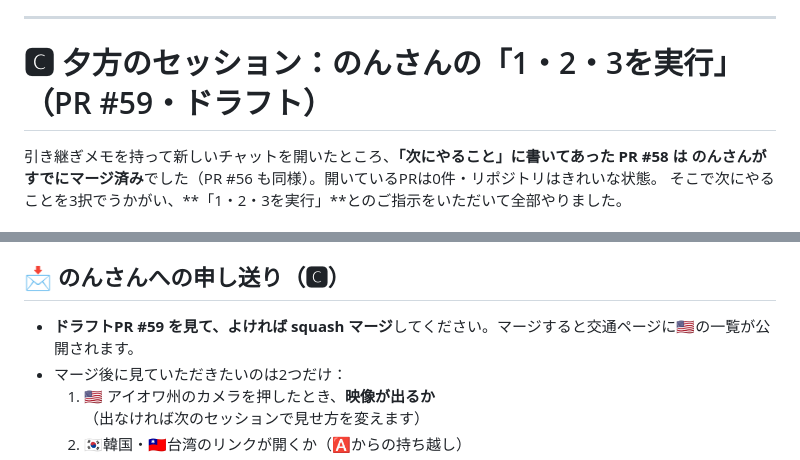
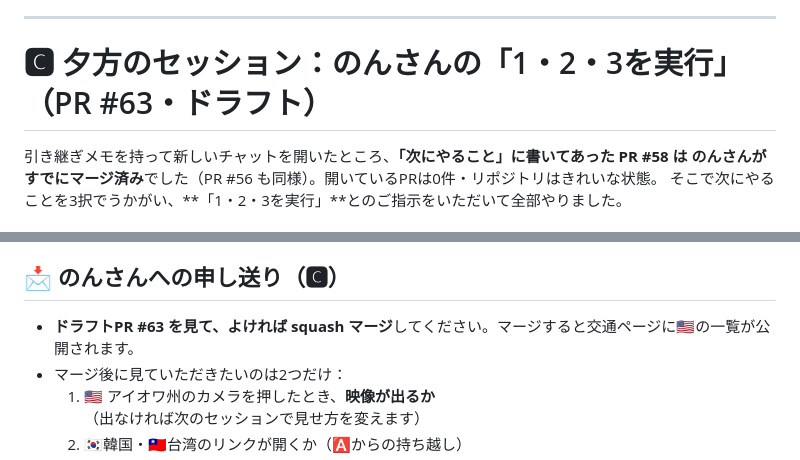
Before and after one commit to non-x2/non-x2, a Markdown page: docs/作業ログ_2026-08-16.md, 2 parts joined by grey strips. Drawn GitHub-style.

Commit message:
📝 記録の中のPR番号を修正（#59 → #63）
作業ログとバックログに書いたPR番号が、実際に作られた番号と
違っていたので直しました（並行して動いていた別のセッションが
#59〜#62 を使っていたため）。中身の変更はありません。

Co-Authored-By: Claude Opus 5 <noreply@anthropic.com>
Claude-Session: https://claude.ai/code/session_018YULu9ivWQHLKYg27oG3MD

```diff
--- a/docs/作業ログ_2026-08-16.md
+++ b/docs/作業ログ_2026-08-16.md
@@ -199,7 +199,7 @@ PR #56 の待機中に🅱（PR #57）がマージされ、この作業ログが
 
 ---
 
-# 🅲 夕方のセッション：のんさんの「1・2・3を実行」（PR #59・ドラフト）
+# 🅲 夕方のセッション：のんさんの「1・2・3を実行」（PR #63・ドラフト）
 
 引き継ぎメモを持って新しいチャットを開いたところ、**「次にやること」に書いてあった PR #58 は
 のんさんがすでにマージ済み**でした（PR #56 も同様）。開いているPRは0件・リポジトリはきれいな状態。
@@ -283,7 +283,7 @@ PR #56 の待機中に🅱（PR #57）がマージされ、この作業ログが
 
 ## 📩 のんさんへの申し送り（🅲）
 
-- **ドラフトPR #59 を見て、よければ squash マージ**してください。マージすると交通ページに🇺🇸の一覧が公開されます。
+- **ドラフトPR #63 を見て、よければ squash マージ**してください。マージすると交通ページに🇺🇸の一覧が公開されます。
 - マージ後に見ていただきたいのは2つだけ：
   1. 🇺🇸 アイオワ州のカメラを押したとき、**映像が出るか**（出なければ次のセッションで見せ方を変えます）
   2. 🇰🇷韓国・🇹🇼台湾のリンクが開くか（🅰からの持ち越し）
```
Also changed, not shown: docs/自己改良バックログ.md (+1 -1 lines).
